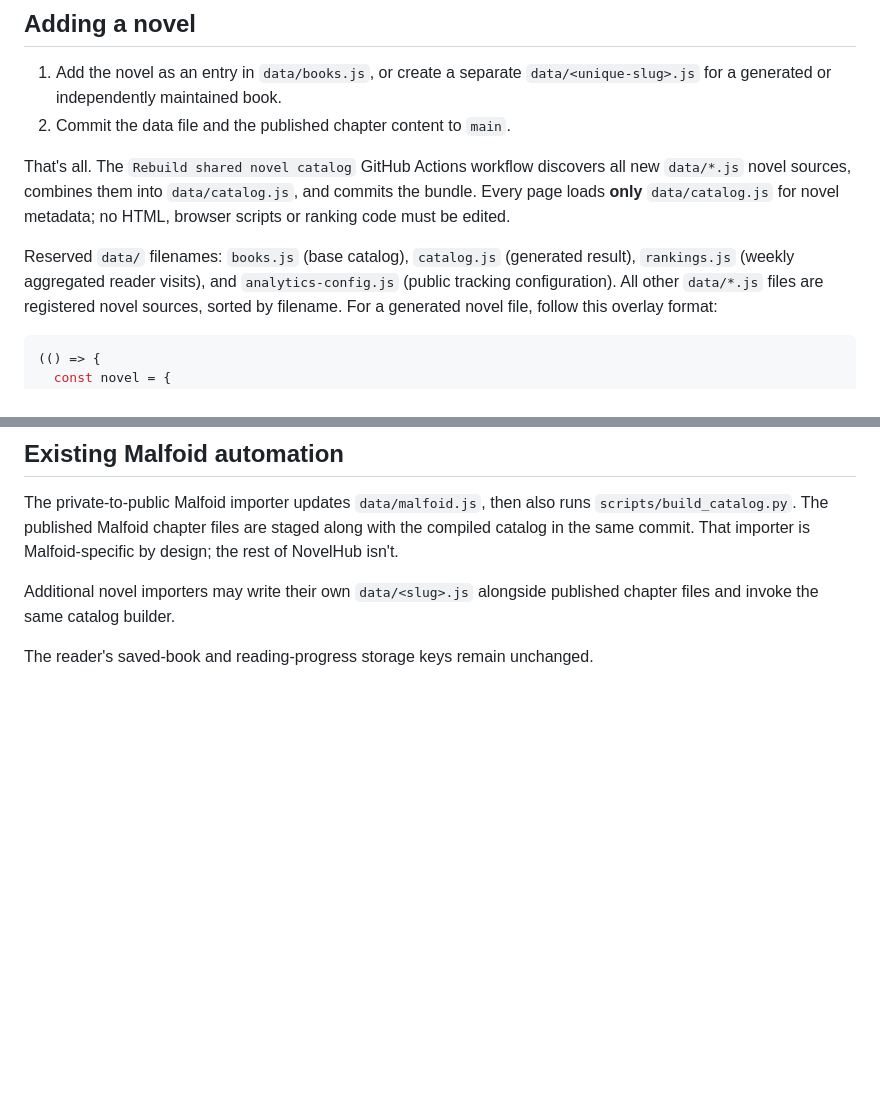
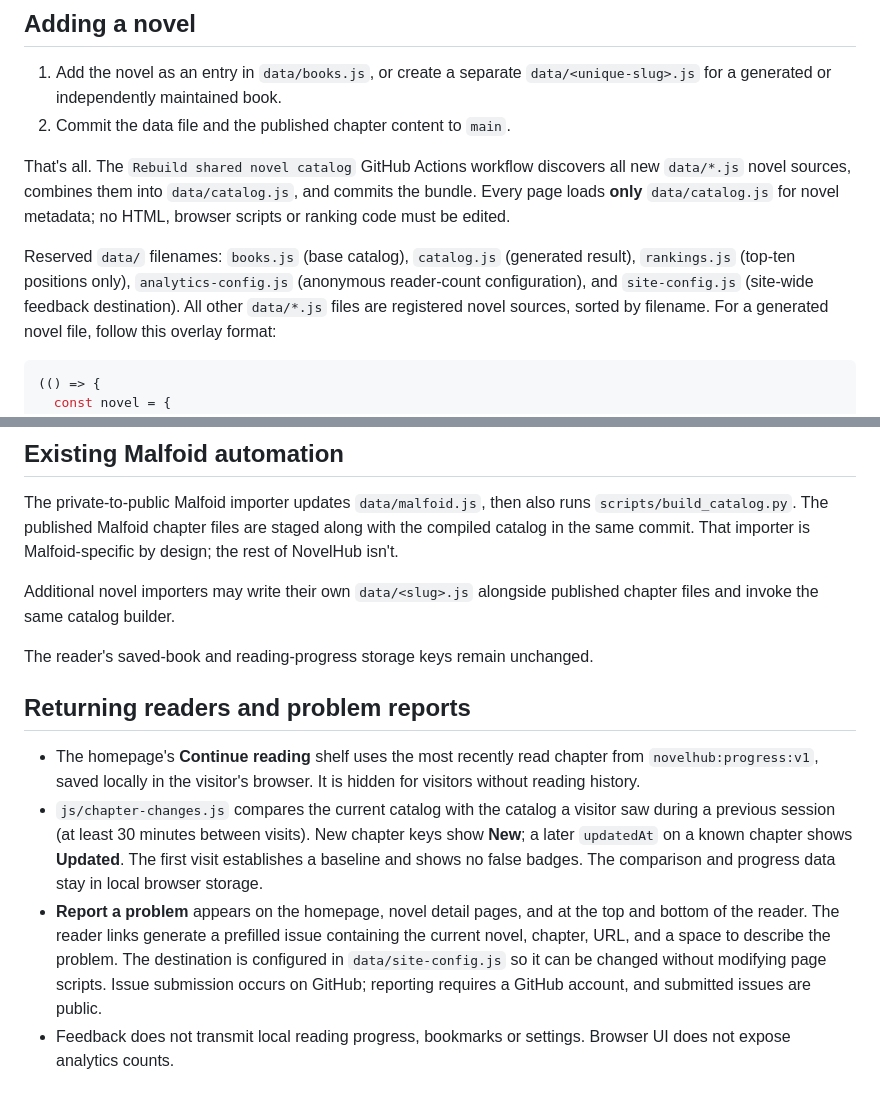
Before and after one commit to TheBoomDog/theboomdog.github.io, a Markdown page: docs/catalog.md, 2 parts joined by grey strips. Rendered like a GitHub page; blank space fills up the shorter version.

Commit message:
Document private reader conveniences and GitHub feedback requirements

```diff
--- a/docs/catalog.md
+++ b/docs/catalog.md
@@ -16,8 +16,9 @@ commits the bundle. Every page loads **only** `data/catalog.js` for novel
 metadata; no HTML, browser scripts or ranking code must be edited.
 
 Reserved `data/` filenames: `books.js` (base catalog),
-`catalog.js` (generated result), `rankings.js` (weekly aggregated reader
-visits), and `analytics-config.js` (public tracking configuration).
+`catalog.js` (generated result), `rankings.js` (top-ten positions only),
+`analytics-config.js` (anonymous reader-count configuration), and
+`site-config.js` (site-wide feedback destination).
 All other `data/*.js` files are registered novel sources, sorted by filename.
 For a generated novel file, follow this overlay format:
 
@@ -83,3 +84,22 @@ Additional novel importers may write their own `data/<slug>.js` alongside
 published chapter files and invoke the same catalog builder.
 
 The reader's saved-book and reading-progress storage keys remain unchanged.
+
+## Returning readers and problem reports
+
+- The homepage's **Continue reading** shelf uses the most recently read
+  chapter from `novelhub:progress:v1`, saved locally in the visitor's browser.
+  It is hidden for visitors without reading history.
+- `js/chapter-changes.js` compares the current catalog with the catalog a
+  visitor saw during a previous session (at least 30 minutes between visits).
+  New chapter keys show **New**; a later `updatedAt` on a known chapter shows
+  **Updated**. The first visit establishes a baseline and shows no false badges.
+  The comparison and progress data stay in local browser storage.
+- **Report a problem** appears on the homepage, novel detail pages, and at the
+  top and bottom of the reader. The reader links generate a prefilled issue
+  containing the current novel, chapter, URL, and a space to describe the
+  problem. The destination is configured in `data/site-config.js` so it can be
+  changed without modifying page scripts. Issue submission occurs on GitHub;
+  reporting requires a GitHub account, and submitted issues are public.
+- Feedback does not transmit local reading progress, bookmarks or settings.
+  Browser UI does not expose analytics counts.
```
